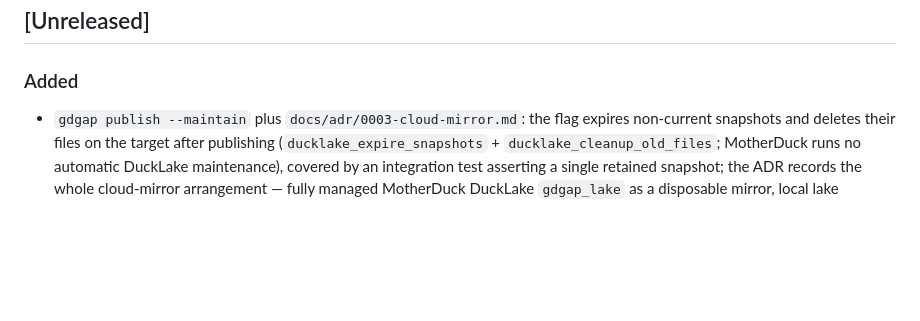
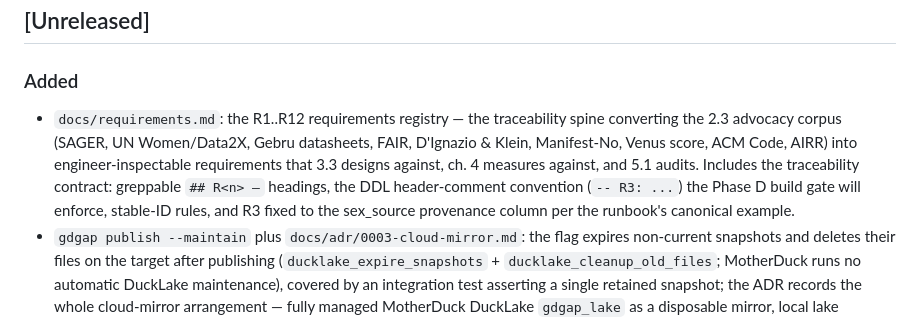
Before and after one commit to jurdabos/gdgap, a Markdown page: CHANGELOG.md, the part around the change. GitHub-like rendering; blank space fills up the shorter version.

Commit message:
feat: add R-number requirements derived from relevant literature

```diff
--- a/CHANGELOG.md
+++ b/CHANGELOG.md
@@ -9,6 +9,7 @@ and this project adheres to [Semantic Versioning](https://semver.org/spec/v2.0.0
 
 ### Added
 
+- `docs/requirements.md`: the R1..R12 requirements registry — the traceability spine converting the 2.3 advocacy corpus (SAGER, UN Women/Data2X, Gebru datasheets, FAIR, D'Ignazio & Klein, Manifest-No, Venus score, ACM Code, AIRR) into engineer-inspectable requirements that 3.3 designs against, ch. 4 measures against, and 5.1 audits. Includes the traceability contract: greppable `## R<n> —` headings, the DDL header-comment convention (`-- R3: ...`) the Phase D build gate will enforce, stable-ID rules, and R3 fixed to the sex_source provenance column per the runbook's canonical example.
 - `gdgap publish --maintain` plus `docs/adr/0003-cloud-mirror.md`: the flag expires non-current snapshots and deletes their files on the target after publishing (`ducklake_expire_snapshots` + `ducklake_cleanup_old_files`; MotherDuck runs no automatic DuckLake maintenance), covered by an integration test asserting a single retained snapshot; the ADR records the whole cloud-mirror arrangement — fully managed MotherDuck DuckLake `gdgap_lake` as a disposable mirror, local lake canonical, `MOTHERDUCK_TOKEN` via env only, fresh-connection verification with server-side repair, and `SNAPSHOT_RETENTION_DAYS = 7` set on the target.
 - `gdgap publish [--target gdgap_lake] [--force]` (new `publish()` in `src/gdgap/ingest/nhts2017.py`, wired in `src/gdgap/cli.py`): mirrors the local lake's dataset schema into a MotherDuck-hosted DuckLake (`CREATE DATABASE ... (TYPE DUCKLAKE)`), table by table — skip when present, drop-and-republish behind `--force`, friendly error when `MOTHERDUCK_TOKEN` is unset. After every table, placement and row counts are verified on a fresh target-only connection (long-lived MotherDuck sessions once resolved a table into the wrong schema), with automatic server-side repair (CTAS + drop) when a table lands in exactly one other schema with matching counts; runs append to `results/profile/nhts2017/publish_log.csv`. Integration tests exercise the publish/skip/force cycle and the repair path against a second local DuckLake via injected connections; `_append_log` generalized to `_append_csv` for the two logs.
 - `gdgap summarize` (new `summarize()` in `src/gdgap/ingest/nhts2017.py`, wired in `src/gdgap/cli.py`): renders the thesis-3.2 profile summary as `results/profile/nhts2017/profile_summary.md` — a pure formatting pass over the profiling CSVs (no lake access), with `tabulate` github tables for structure + null shares per file, the `R_SEX`/`R_SEX_IMP` code lists with codebook labels, and the sex imputation share; fails with a hint when the profile CSVs are missing. `tabulate` added as a dependency; integration tests cover the rendering and the missing-input path.
```
Also changed, not shown: docs/requirements.md (added, +100 -0 lines).
